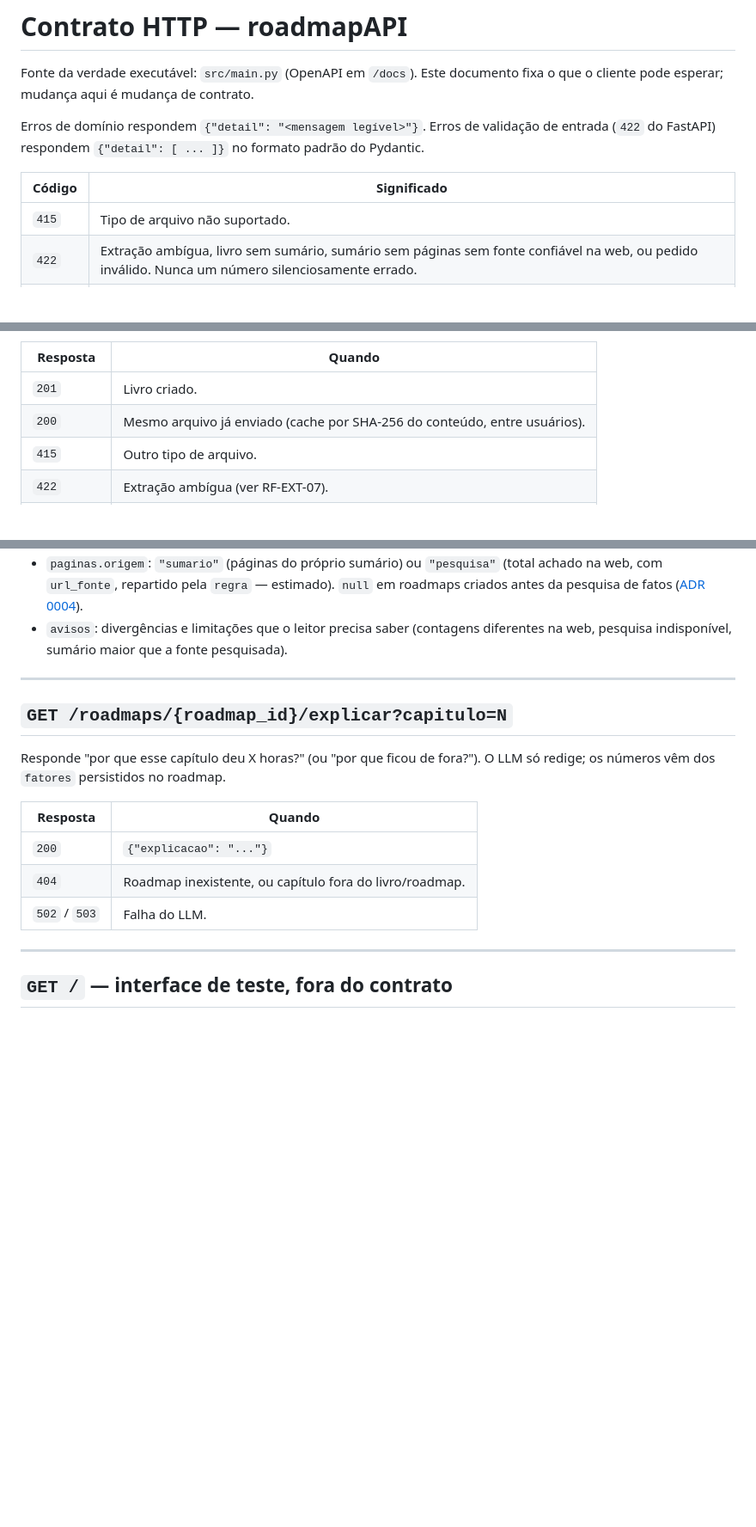
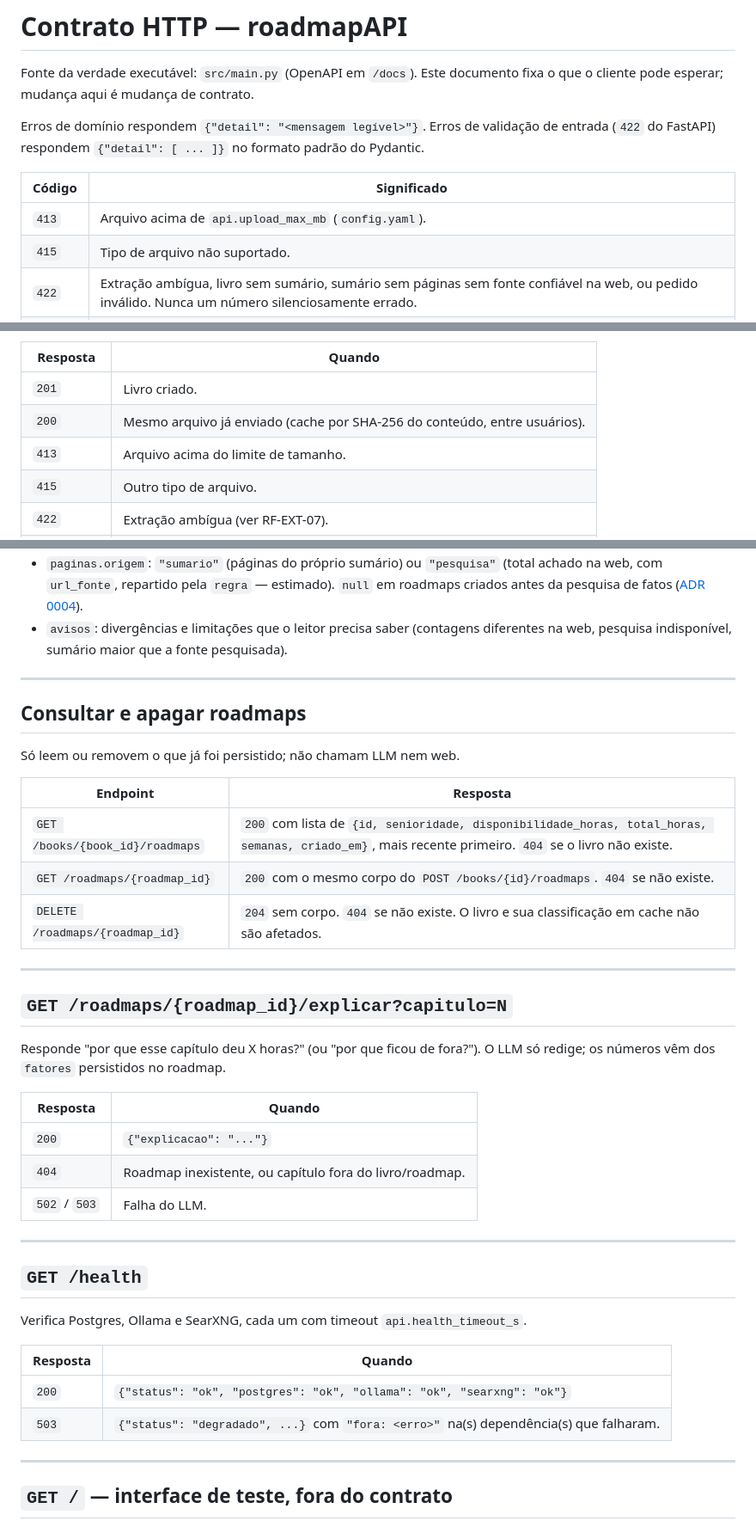
Before and after one commit to michaelborges21/roadmap-backend, a Markdown page: specs/api.md, 3 parts joined by grey strips. Shown at 86% size. Drawn GitHub-style; blank space fills up the shorter version.

Commit message:
docs(specs): contrato e requisitos das novas rotas, retry, cache versionado e lock
413, GET /health, consulta e exclusão de roadmaps (RF-API-04, RF-API-05) e RNF-06 a RNF-08, cada um ligado ao teste que o verifica.

```diff
--- a/specs/api.md
+++ b/specs/api.md
@@ -8,6 +8,7 @@ Erros de domínio respondem `{"detail": "<mensagem legível>"}`. Erros de valida
 
 | Código | Significado |
 |---|---|
+| `413` | Arquivo acima de `api.upload_max_mb` (`config.yaml`). |
 | `415` | Tipo de arquivo não suportado. |
 | `422` | Extração ambígua, livro sem sumário, sumário sem páginas sem fonte confiável na web, ou pedido inválido. Nunca um número silenciosamente errado. |
 | `502` | O LLM respondeu fora do contrato (schema, capítulo faltando, resposta cortada). |
@@ -33,6 +34,7 @@ paginação (e-book, página de loja, texto digitado). Sem paginação, os capí
 |---|---|
 | `201` | Livro criado. |
 | `200` | Mesmo arquivo já enviado (cache por SHA-256 do conteúdo, entre usuários). |
+| `413` | Arquivo acima do limite de tamanho. |
 | `415` | Outro tipo de arquivo. |
 | `422` | Extração ambígua (ver RF-EXT-07). |
 | `502` / `503` | Só para imagem de capa. |
@@ -119,6 +121,18 @@ Exemplo ilustrativo do formato (valores não vêm de uma execução real):
 
 ---
 
+## Consultar e apagar roadmaps
+
+Só leem ou removem o que já foi persistido; não chamam LLM nem web.
+
+| Endpoint | Resposta |
+|---|---|
+| `GET /books/{book_id}/roadmaps` | `200` com lista de `{id, senioridade, disponibilidade_horas, total_horas, semanas, criado_em}`, mais recente primeiro. `404` se o livro não existe. |
+| `GET /roadmaps/{roadmap_id}` | `200` com o mesmo corpo do `POST /books/{id}/roadmaps`. `404` se não existe. |
+| `DELETE /roadmaps/{roadmap_id}` | `204` sem corpo. `404` se não existe. O livro e sua classificação em cache não são afetados. |
+
+---
+
 ## `GET /roadmaps/{roadmap_id}/explicar?capitulo=N`
 
 Responde "por que esse capítulo deu X horas?" (ou "por que ficou de fora?"). O LLM só redige; os
@@ -129,6 +143,17 @@ números vêm dos `fatores` persistidos no roadmap.
 | `200` | `{"explicacao": "..."}` |
 | `404` | Roadmap inexistente, ou capítulo fora do livro/roadmap. |
 | `502` / `503` | Falha do LLM. |
+
+---
+
+## `GET /health`
+
+Verifica Postgres, Ollama e SearXNG, cada um com timeout `api.health_timeout_s`.
+
+| Resposta | Quando |
+|---|---|
+| `200` | `{"status": "ok", "postgres": "ok", "ollama": "ok", "searxng": "ok"}` |
+| `503` | `{"status": "degradado", ...}` com `"fora: <erro>"` na(s) dependência(s) que falharam. |
 
 ---
 
```
Also changed, not shown: specs/requisitos.md (+7 -2 lines).
